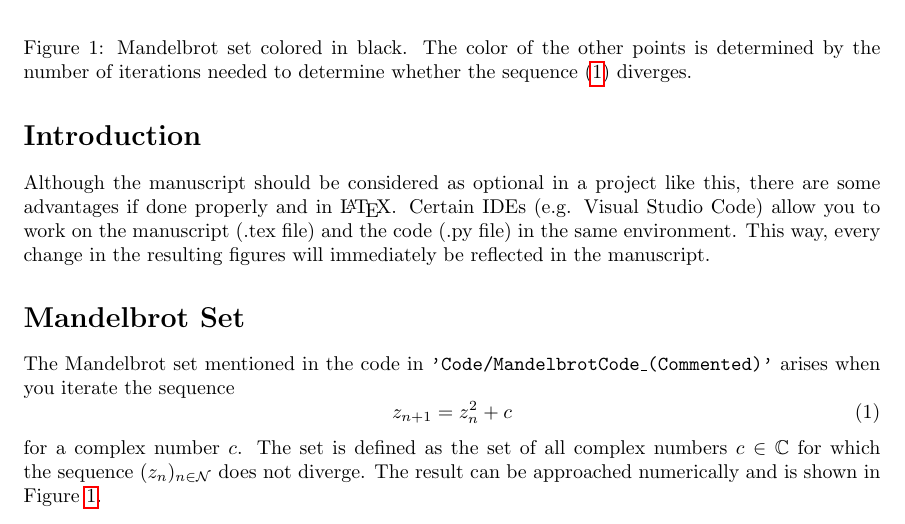
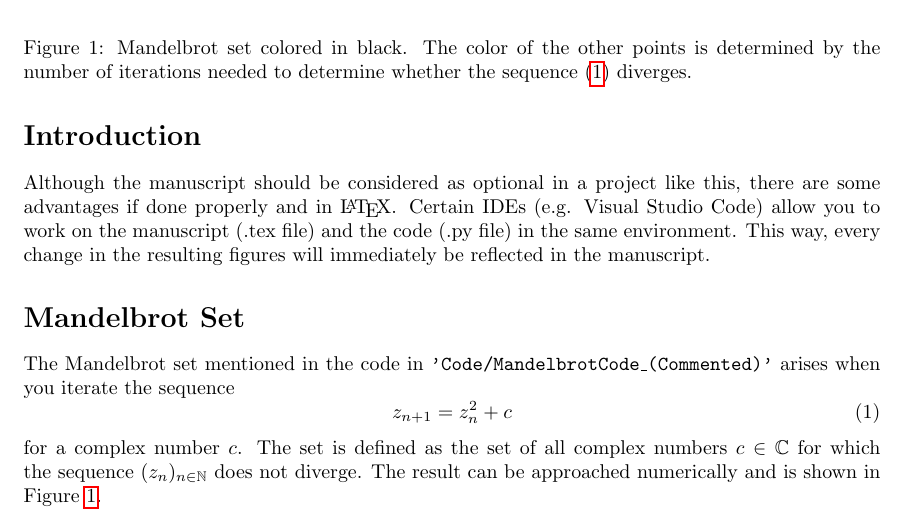
Before and after one commit to SchardtS/ProjectTemplate, a LaTeX document (Manuscript/main.tex): part of page 1 of 4, cut so that both start at the same text. Compiled offline with pdfLaTeX.

Commit message:
Minor change in manuscript

```diff
--- a/Manuscript/main.tex
+++ b/Manuscript/main.tex
@@ -37,7 +37,7 @@ The Mandelbrot set mentioned in the code in \code{'Code/MandelbrotCode\_(Comment
     \label{eq:mandelbrot}
     z_{n+1} = z_n^2 + c
 \end{equation}
-for a complex number $c$. The set is defined as the set of all complex numbers $c \in \mathbb{C}$ for which the sequence $(z_n)_{n\in \mathcal{N}}$ does not diverge. The result can be approached numerically and is shown in Figure \ref{fig:mandelbrot}.
+for a complex number $c$. The set is defined as the set of all complex numbers $c \in \mathbb{C}$ for which the sequence $(z_n)_{n\in \mathbb{N}}$ does not diverge. The result can be approached numerically and is shown in Figure \ref{fig:mandelbrot}.
 
 \begin{figure}
     \centering
```
Also changed, not shown: Manuscript/main.pdf, 4 other files.
